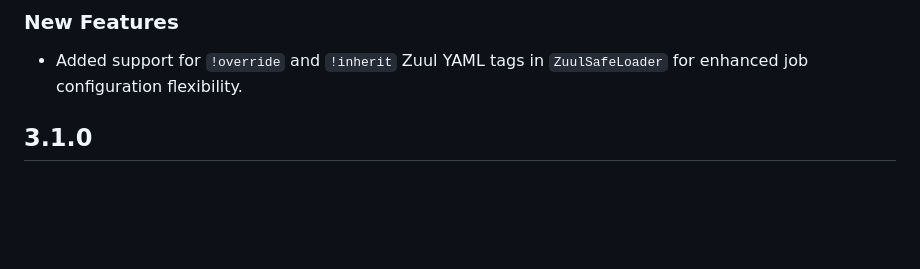
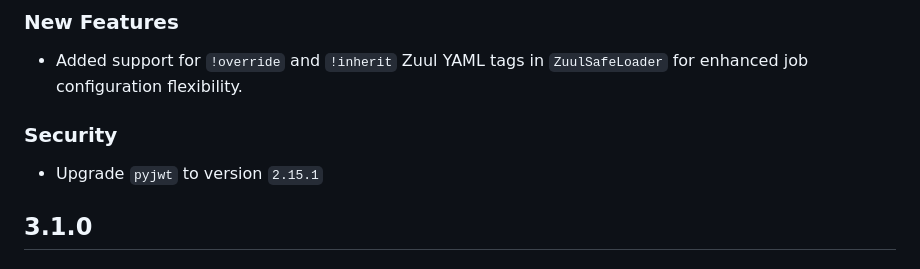
Before and after one commit to bmwcarit/zubbi, a Markdown page: CHANGELOG.md, the part around the change. GitHub-like rendering; blank space fills up the shorter version.

Commit message:
Add changelog entry

```diff
--- a/CHANGELOG.md
+++ b/CHANGELOG.md
@@ -4,6 +4,10 @@
 
 ### New Features
 - Added support for `!override` and `!inherit` Zuul YAML tags in `ZuulSafeLoader` for enhanced job configuration flexibility.
+
+### Security
+
+- Upgrade `pyjwt` to version `2.15.1`
 
 ## 3.1.0
 
```
